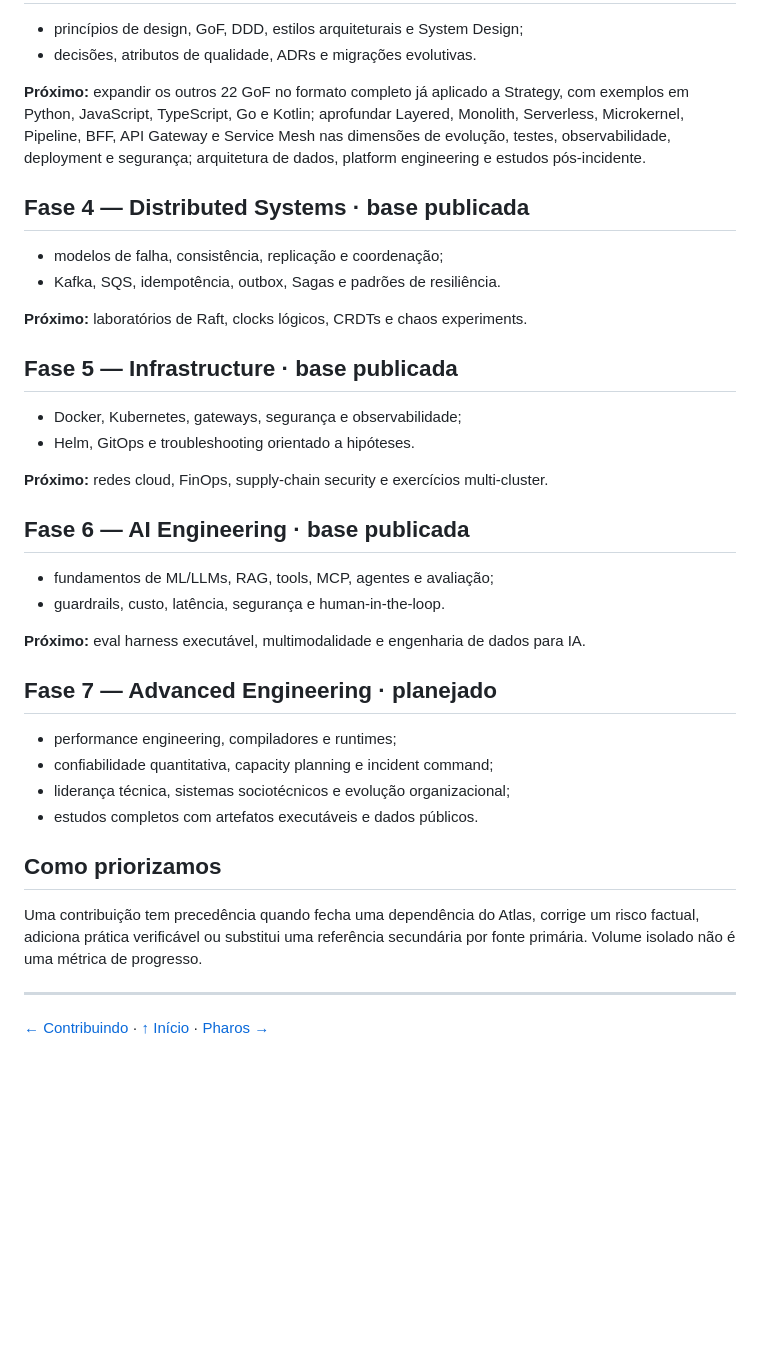
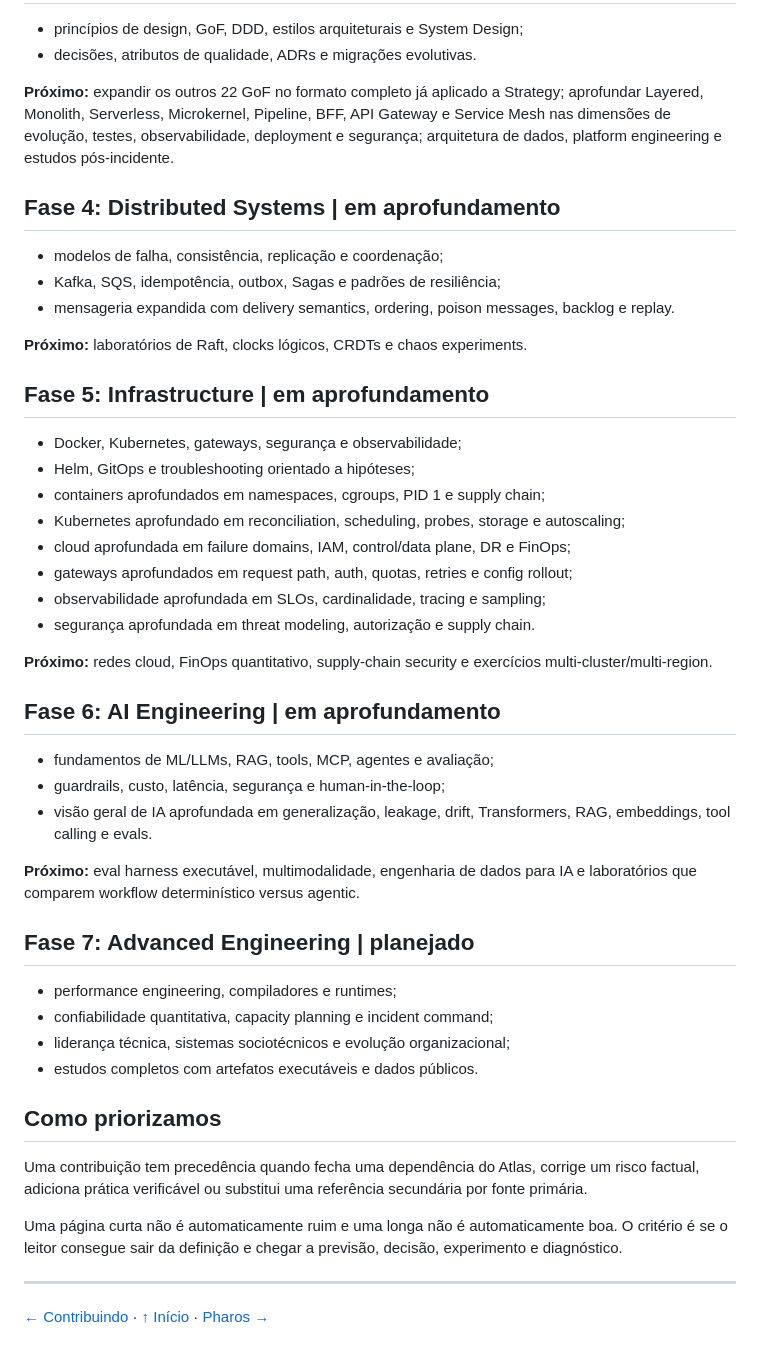
Before and after one commit to blasther12/alexandria, a Markdown page: ROADMAP.md, the part around one of its changes. Rendered like a GitHub page; blank space fills up the shorter version.

Commit message:
docs(roadmap): track depth migration across every knowledge domain

```diff
--- a/ROADMAP.md
+++ b/ROADMAP.md
@@ -35,34 +93,46 @@ por linguagem.
 - decisões, atributos de qualidade, ADRs e migrações evolutivas.
 
 **Próximo:** expandir os outros 22 GoF no formato completo já aplicado a
-Strategy, com exemplos em Python, JavaScript, TypeScript, Go e Kotlin;
-aprofundar Layered, Monolith, Serverless, Microkernel, Pipeline, BFF, API Gateway
-e Service Mesh nas dimensões de evolução, testes, observabilidade, deployment e
-segurança; arquitetura de dados, platform engineering e estudos pós-incidente.
+Strategy; aprofundar Layered, Monolith, Serverless, Microkernel, Pipeline, BFF,
+API Gateway e Service Mesh nas dimensões de evolução, testes, observabilidade,
+deployment e segurança; arquitetura de dados, platform engineering e estudos
+pós-incidente.
 
-## Fase 4 — Distributed Systems · base publicada
+## Fase 4: Distributed Systems | em aprofundamento
 
 - modelos de falha, consistência, replicação e coordenação;
-- Kafka, SQS, idempotência, outbox, Sagas e padrões de resiliência.
+- Kafka, SQS, idempotência, outbox, Sagas e padrões de resiliência;
+- mensageria expandida com delivery semantics, ordering, poison messages,
+  backlog e replay.
 
 **Próximo:** laboratórios de Raft, clocks lógicos, CRDTs e chaos experiments.
 
-## Fase 5 — Infrastructure · base publicada
+## Fase 5: Infrastructure | em aprofundamento
 
 - Docker, Kubernetes, gateways, segurança e observabilidade;
-- Helm, GitOps e troubleshooting orientado a hipóteses.
+- Helm, GitOps e troubleshooting orientado a hipóteses;
+- containers aprofundados em namespaces, cgroups, PID 1 e supply chain;
+- Kubernetes aprofundado em reconciliation, scheduling, probes, storage e
+  autoscaling;
+- cloud aprofundada em failure domains, IAM, control/data plane, DR e FinOps;
+- gateways aprofundados em request path, auth, quotas, retries e config rollout;
+- observabilidade aprofundada em SLOs, cardinalidade, tracing e sampling;
+- segurança aprofundada em threat modeling, autorização e supply chain.
 
-**Próximo:** redes cloud, FinOps, supply-chain security e exercícios multi-cluster.
+**Próximo:** redes cloud, FinOps quantitativo, supply-chain security e exercícios
+multi-cluster/multi-region.
 
-## Fase 6 — AI Engineering · base publicada
+## Fase 6: AI Engineering | em aprofundamento
 
 - fundamentos de ML/LLMs, RAG, tools, MCP, agentes e avaliação;
-- guardrails, custo, latência, segurança e human-in-the-loop.
+- guardrails, custo, latência, segurança e human-in-the-loop;
+- visão geral de IA aprofundada em generalização, leakage, drift, Transformers,
+  RAG, embeddings, tool calling e evals.
 
-**Próximo:** eval harness executável, multimodalidade e engenharia de dados para
-IA.
+**Próximo:** eval harness executável, multimodalidade, engenharia de dados para
+IA e laboratórios que comparem workflow determinístico versus agentic.
 
-## Fase 7 — Advanced Engineering · planejado
+## Fase 7: Advanced Engineering | planejado
 
 - performance engineering, compiladores e runtimes;
 - confiabilidade quantitativa, capacity planning e incident command;
@@ -73,7 +143,11 @@ IA.
 
 Uma contribuição tem precedência quando fecha uma dependência do Atlas, corrige
 um risco factual, adiciona prática verificável ou substitui uma referência
-secundária por fonte primária. Volume isolado não é uma métrica de progresso.
+secundária por fonte primária.
+
+Uma página curta não é automaticamente ruim e uma longa não é automaticamente
+boa. O critério é se o leitor consegue sair da definição e chegar a previsão,
+decisão, experimento e diagnóstico.
 
 ---
 
```
Also changed, not shown: other parts of ROADMAP.md (+65 -7 lines).
